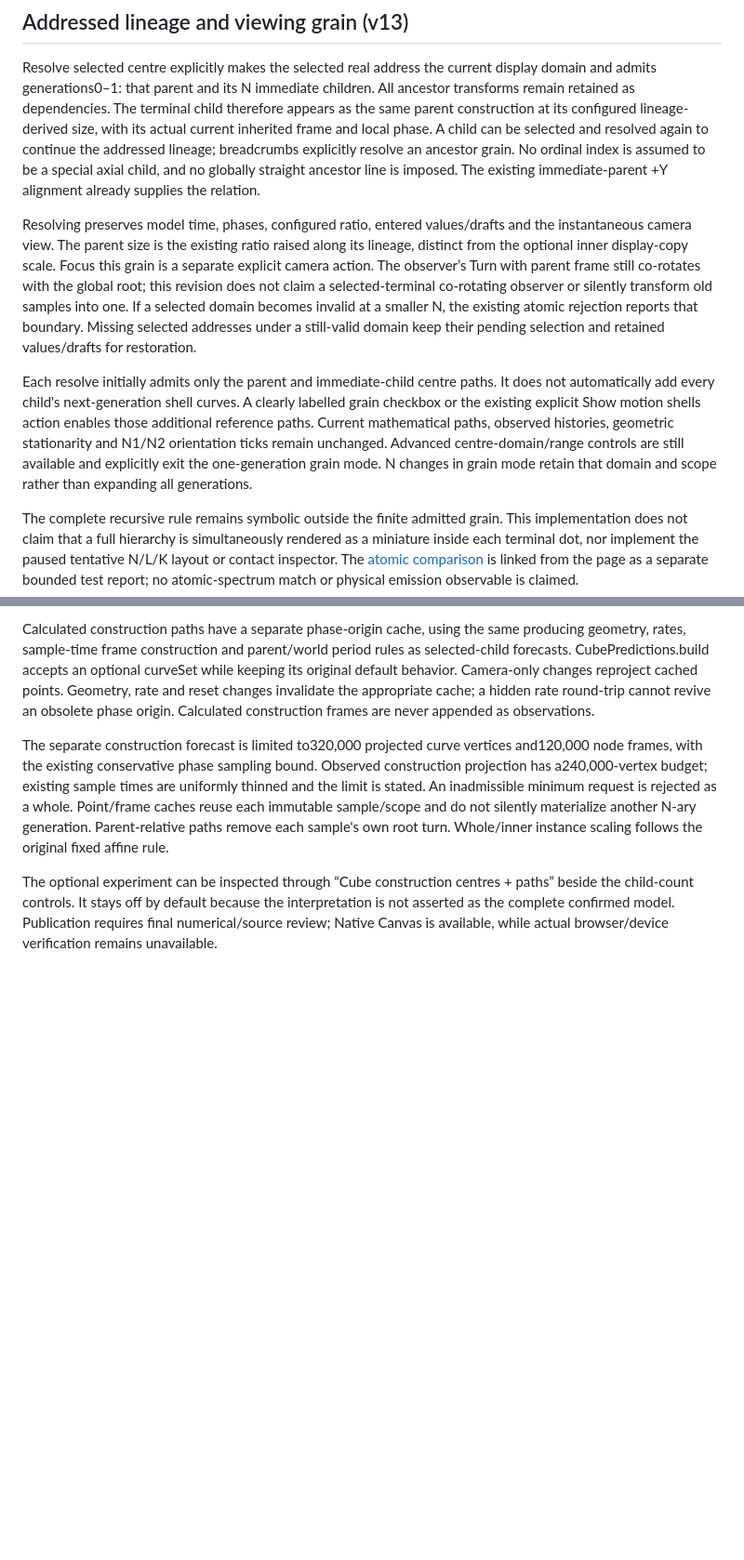
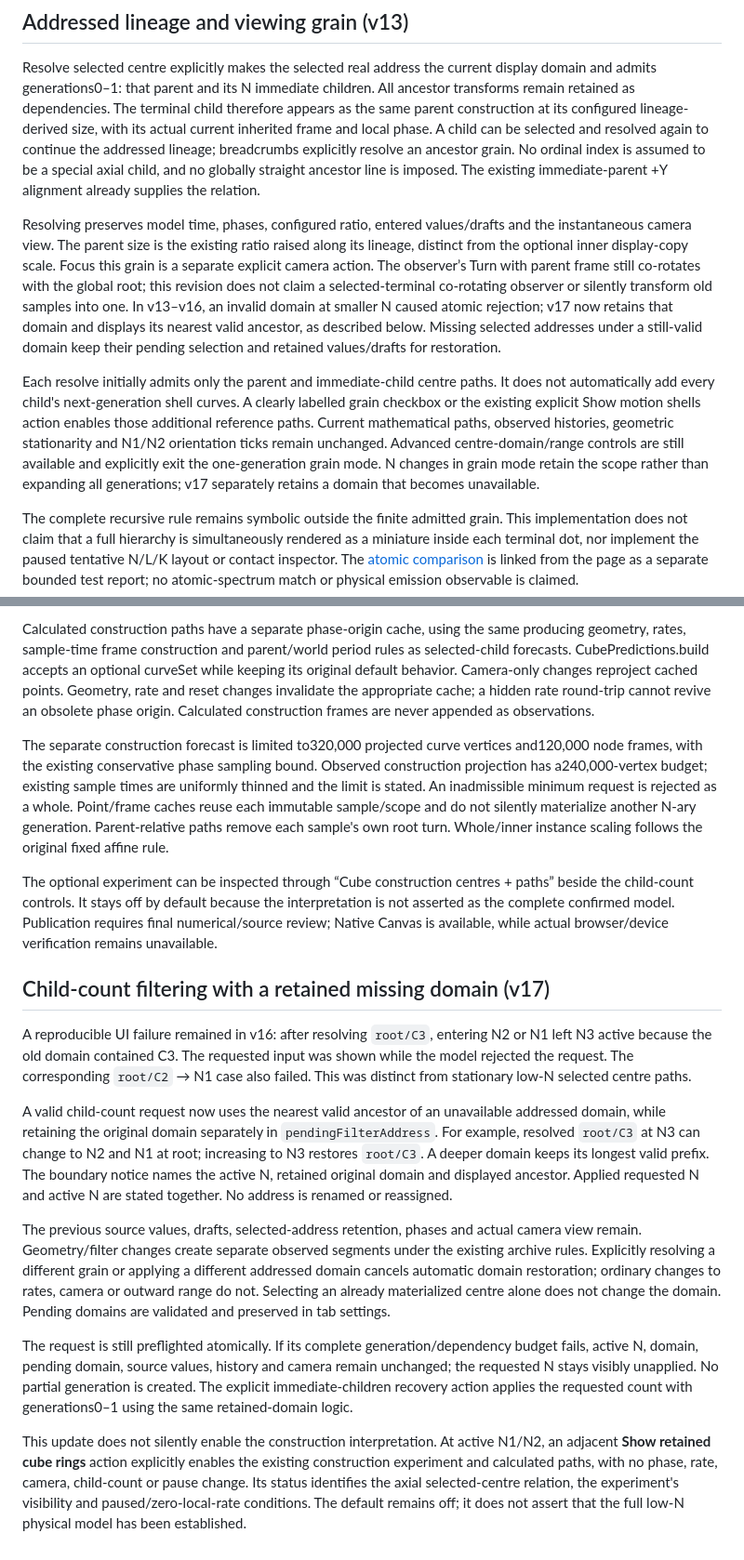
Before and after one commit to Acidfang/score-ledger-store, a Markdown page: recursive-cubes/continuation.md, 2 parts joined by grey strips. Shown at 93% size. Drawn GitHub-style; blank space fills up the shorter version.

Commit message:
Apply low child counts through retained domain recovery and expose cube rings action

```diff
--- a/recursive-cubes/continuation.md
+++ b/recursive-cubes/continuation.md
@@ -125,9 +125,9 @@ Focused verification covers N1/N2 stationary centres with turning frames in pare
 
 Resolve selected centre explicitly makes the selected real address the current display domain and admits generations0–1: that parent and its N immediate children. All ancestor transforms remain retained as dependencies. The terminal child therefore appears as the same parent construction at its configured lineage-derived size, with its actual current inherited frame and local phase. A child can be selected and resolved again to continue the addressed lineage; breadcrumbs explicitly resolve an ancestor grain. No ordinal index is assumed to be a special axial child, and no globally straight ancestor line is imposed. The existing immediate-parent +Y alignment already supplies the relation.
 
-Resolving preserves model time, phases, configured ratio, entered values/drafts and the instantaneous camera view. The parent size is the existing ratio raised along its lineage, distinct from the optional inner display-copy scale. Focus this grain is a separate explicit camera action. The observer’s Turn with parent frame still co-rotates with the global root; this revision does not claim a selected-terminal co-rotating observer or silently transform old samples into one. If a selected domain becomes invalid at a smaller N, the existing atomic rejection reports that boundary. Missing selected addresses under a still-valid domain keep their pending selection and retained values/drafts for restoration.
+Resolving preserves model time, phases, configured ratio, entered values/drafts and the instantaneous camera view. The parent size is the existing ratio raised along its lineage, distinct from the optional inner display-copy scale. Focus this grain is a separate explicit camera action. The observer’s Turn with parent frame still co-rotates with the global root; this revision does not claim a selected-terminal co-rotating observer or silently transform old samples into one. In v13–v16, an invalid domain at smaller N caused atomic rejection; v17 now retains that domain and displays its nearest valid ancestor, as described below. Missing selected addresses under a still-valid domain keep their pending selection and retained values/drafts for restoration.
 
-Each resolve initially admits only the parent and immediate-child centre paths. It does not automatically add every child's next-generation shell curves. A clearly labelled grain checkbox or the existing explicit Show motion shells action enables those additional reference paths. Current mathematical paths, observed histories, geometric stationarity and N1/N2 orientation ticks remain unchanged. Advanced centre-domain/range controls are still available and explicitly exit the one-generation grain mode. N changes in grain mode retain that domain and scope rather than expanding all generations.
+Each resolve initially admits only the parent and immediate-child centre paths. It does not automatically add every child's next-generation shell curves. A clearly labelled grain checkbox or the existing explicit Show motion shells action enables those additional reference paths. Current mathematical paths, observed histories, geometric stationarity and N1/N2 orientation ticks remain unchanged. Advanced centre-domain/range controls are still available and explicitly exit the one-generation grain mode. N changes in grain mode retain the scope rather than expanding all generations; v17 separately retains a domain that becomes unavailable.
 
 The complete recursive rule remains symbolic outside the finite admitted grain. This implementation does not claim that a full hierarchy is simultaneously rendered as a miniature inside each terminal dot, nor implement the paused tentative N/L/K layout or contact inspector. The [atomic comparison](atomic-comparison.md) is linked from the page as a separate bounded test report; no atomic-spectrum match or physical emission observable is claimed.
 
@@ -196,3 +196,16 @@ Calculated construction paths have a separate phase-origin cache, using the same
 The separate construction forecast is limited to320,000 projected curve vertices and120,000 node frames, with the existing conservative phase sampling bound. Observed construction projection has a240,000-vertex budget; existing sample times are uniformly thinned and the limit is stated. An inadmissible minimum request is rejected as a whole. Point/frame caches reuse each immutable sample/scope and do not silently materialize another N-ary generation. Parent-relative paths remove each sample's own root turn. Whole/inner instance scaling follows the original fixed affine rule.
 
 The optional experiment can be inspected through “Cube construction centres + paths” beside the child-count controls. It stays off by default because the interpretation is not asserted as the complete confirmed model. Publication requires final numerical/source review; Native Canvas is available, while actual browser/device verification remains unavailable.
+
+
+## Child-count filtering with a retained missing domain (v17)
+
+A reproducible UI failure remained in v16: after resolving `root/C3`, entering N2 or N1 left N3 active because the old domain contained C3. The requested input was shown while the model rejected the request. The corresponding `root/C2` → N1 case also failed. This was distinct from stationary low-N selected centre paths.
+
+A valid child-count request now uses the nearest valid ancestor of an unavailable addressed domain, while retaining the original domain separately in `pendingFilterAddress`. For example, resolved `root/C3` at N3 can change to N2 and N1 at root; increasing to N3 restores `root/C3`. A deeper domain keeps its longest valid prefix. The boundary notice names the active N, retained original domain and displayed ancestor. Applied requested N and active N are stated together. No address is renamed or reassigned.
+
+The previous source values, drafts, selected-address retention, phases and actual camera view remain. Geometry/filter changes create separate observed segments under the existing archive rules. Explicitly resolving a different grain or applying a different addressed domain cancels automatic domain restoration; ordinary changes to rates, camera or outward range do not. Selecting an already materialized centre alone does not change the domain. Pending domains are validated and preserved in tab settings.
+
+The request is still preflighted atomically. If its complete generation/dependency budget fails, active N, domain, pending domain, source values, history and camera remain unchanged; the requested N stays visibly unapplied. No partial generation is created. The explicit immediate-children recovery action applies the requested count with generations0–1 using the same retained-domain logic.
+
+This update does not silently enable the construction interpretation. At active N1/N2, an adjacent **Show retained cube rings** action explicitly enables the existing construction experiment and calculated paths, with no phase, rate, camera, child-count or pause change. Its status identifies the axial selected-centre relation, the experiment's visibility and paused/zero-local-rate conditions. The default remains off; it does not assert that the full low-N physical model has been established.
```
